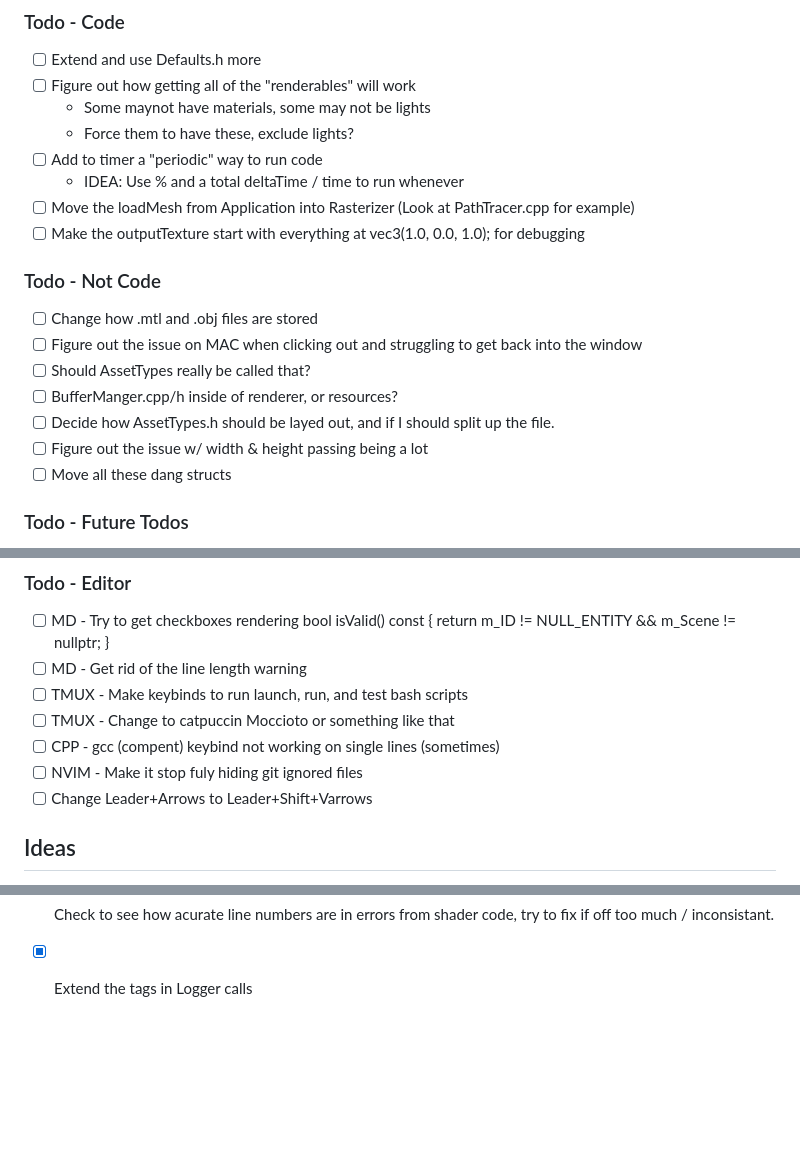
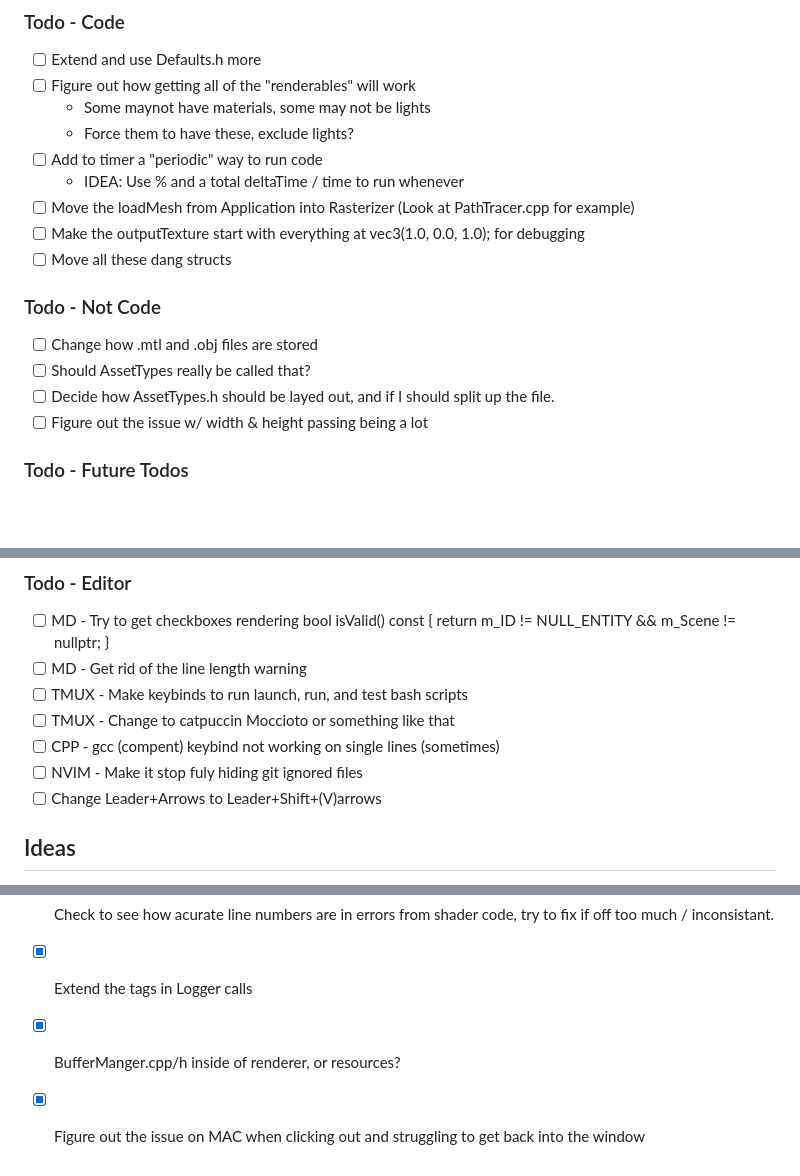
Before and after one commit to pkncoder/Engine, a Markdown page: todo.md, 3 parts joined by grey strips. Rendered like a GitHub page; blank space fills up the shorter version.

Commit message:
Todo movement and 'completion'

```diff
--- a/todo.md
+++ b/todo.md
@@ -37,16 +37,14 @@ This file does not store any "// TODO : ~~~" marks I make in code, as those are
   - IDEA: Use % and a total deltaTime / time to run whenever
 - [ ] Move the loadMesh from Application into Rasterizer (Look at PathTracer.cpp for example)
 - [ ] Make the outputTexture start with everything at vec3(1.0, 0.0, 1.0); for debugging
+- [ ] Move all these dang structs
 
 ### Todo - Not Code
 
 - [ ] Change how .mtl and .obj files are stored
-- [ ] Figure out the issue on MAC when clicking out and struggling to get back into the window
 - [ ] Should AssetTypes really be called that?
-- [ ] BufferManger.cpp/h inside of renderer, or resources?
 - [ ] Decide how AssetTypes.h should be layed out, and if I should split up the file.
 - [ ] Figure out the issue w/ width & height passing being a lot
-- [ ] Move all these dang structs
 
 ### Todo - Future Todos
 
@@ -66,7 +64,7 @@ This file does not store any "// TODO : ~~~" marks I make in code, as those are
 - [ ] TMUX - Change to catpuccin Moccioto or something like that
 - [ ] CPP - gcc (compent) keybind not working on single lines (sometimes)
 - [ ] NVIM - Make it stop fuly hiding git ignored files
-- [ ] Change Leader+Arrows to Leader+Shift+Varrows
+- [ ] Change Leader+Arrows to Leader+Shift+(V)arrows
 
 ## Ideas
 
@@ -114,3 +112,5 @@ This file does not store any "// TODO : ~~~" marks I make in code, as those are
 - [x] Standize and fix "attributes first, then methods"", or vice-versa in header files
 - [x] Check to see how acurate line numbers are in errors from shader code, try to fix if off too much / inconsistant.
 - [x] Extend the tags in Logger calls
+- [x] BufferManger.cpp/h inside of renderer, or resources?
+- [x] Figure out the issue on MAC when clicking out and struggling to get back into the window
```
